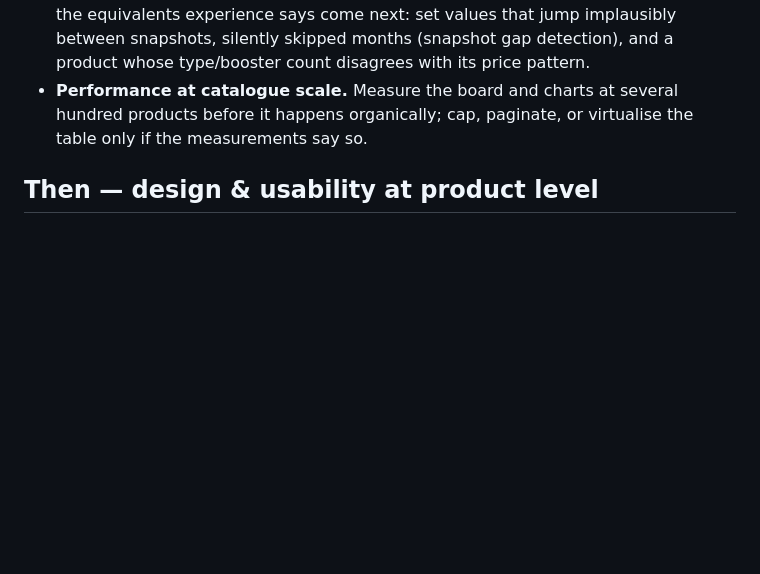
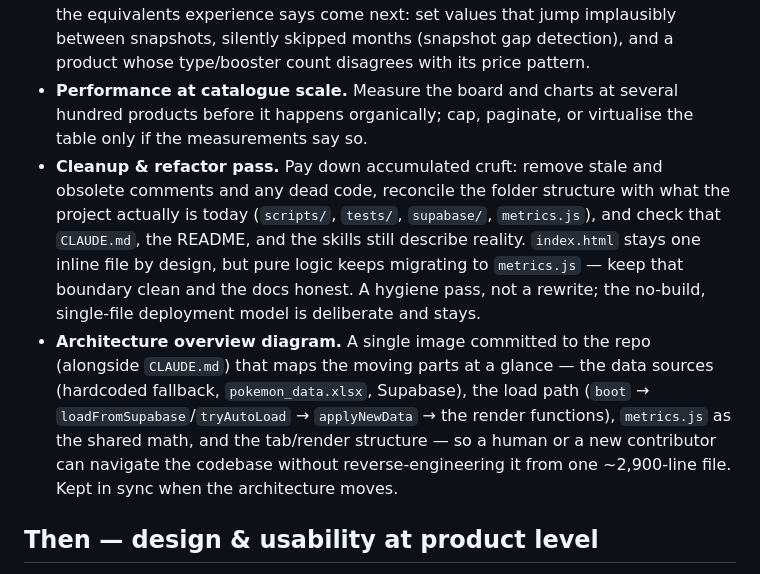
Before and after one commit to tobenhair/poke-analytics, a Markdown page: ROADMAP.md, the part around the change. Rendered like a GitHub page; blank space fills up the shorter version.

Commit message:
Add cleanup/refactor and architecture diagram to roadmap backlog
Adds a codebase hygiene pass (stale comments, dead code, folder structure,
doc accuracy) and a committed architecture-overview diagram for contributor
navigation, both under the stability & quality theme.

Co-Authored-By: Claude Opus 4.8 <noreply@anthropic.com>
Claude-Session: https://claude.ai/code/session_019ECuHxA16dB9Z9XFTmHECu

```diff
--- a/ROADMAP.md
+++ b/ROADMAP.md
@@ -145,6 +145,22 @@ on the page and every failure mode around it.
 - **Performance at catalogue scale.** Measure the board and charts at several
   hundred products before it happens organically; cap, paginate, or virtualise
   the table only if the measurements say so.
+- **Cleanup & refactor pass.** Pay down accumulated cruft: remove stale and
+  obsolete comments and any dead code, reconcile the folder structure with what
+  the project actually is today (`scripts/`, `tests/`, `supabase/`,
+  `metrics.js`), and check that `CLAUDE.md`, the README, and the skills still
+  describe reality. `index.html` stays one inline file by design, but pure logic
+  keeps migrating to `metrics.js` — keep that boundary clean and the docs
+  honest. A hygiene pass, not a rewrite; the no-build, single-file deployment
+  model is deliberate and stays.
+- **Architecture overview diagram.** A single image committed to the repo
+  (alongside `CLAUDE.md`) that maps the moving parts at a glance — the data
+  sources (hardcoded fallback, `pokemon_data.xlsx`, Supabase), the load path
+  (`boot` → `loadFromSupabase`/`tryAutoLoad` → `applyNewData` → the render
+  functions), `metrics.js` as the shared math, and the tab/render structure — so
+  a human or a new contributor can navigate the codebase without
+  reverse-engineering it from one ~2,900-line file. Kept in sync when the
+  architecture moves.
 
 ## Then — design & usability at product level
 
```
